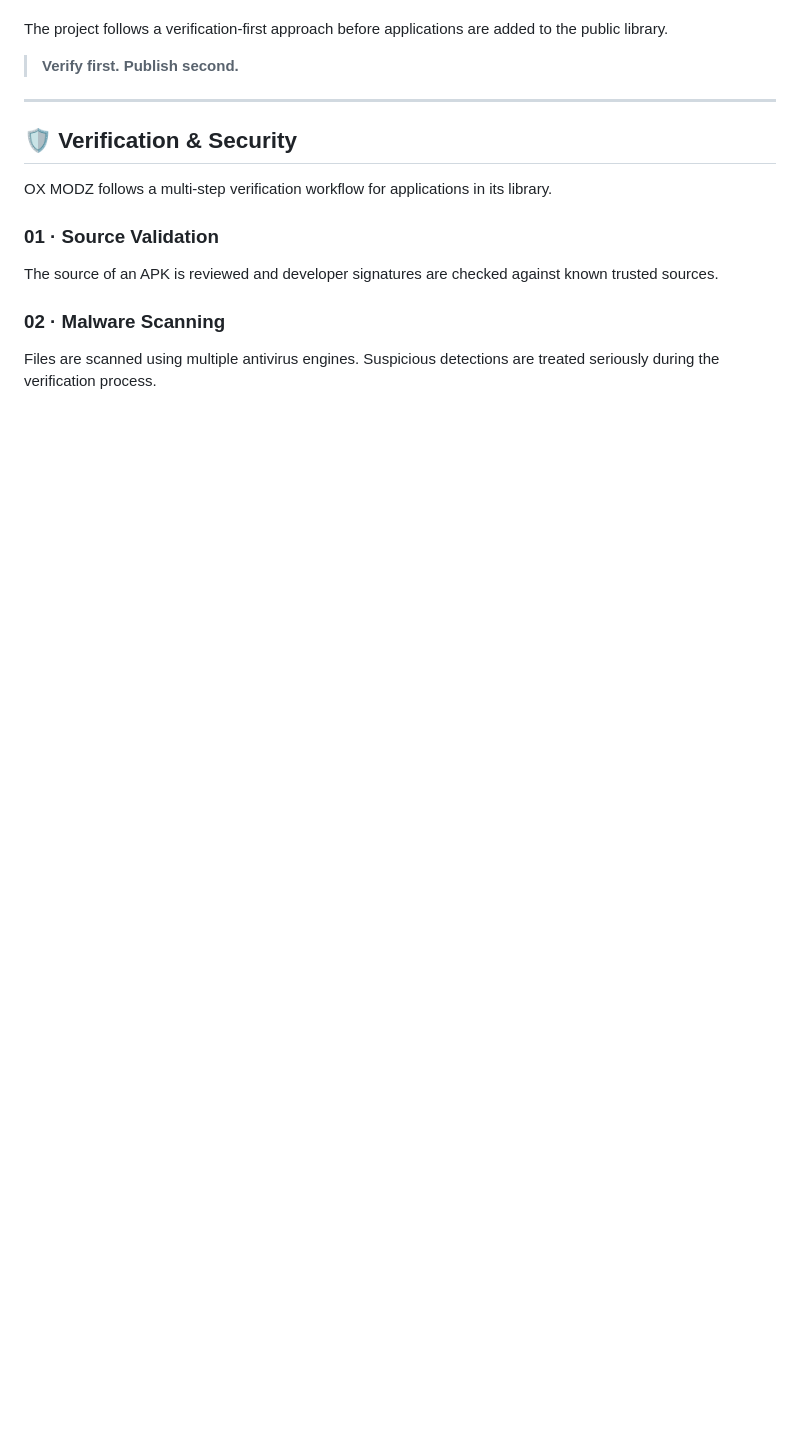
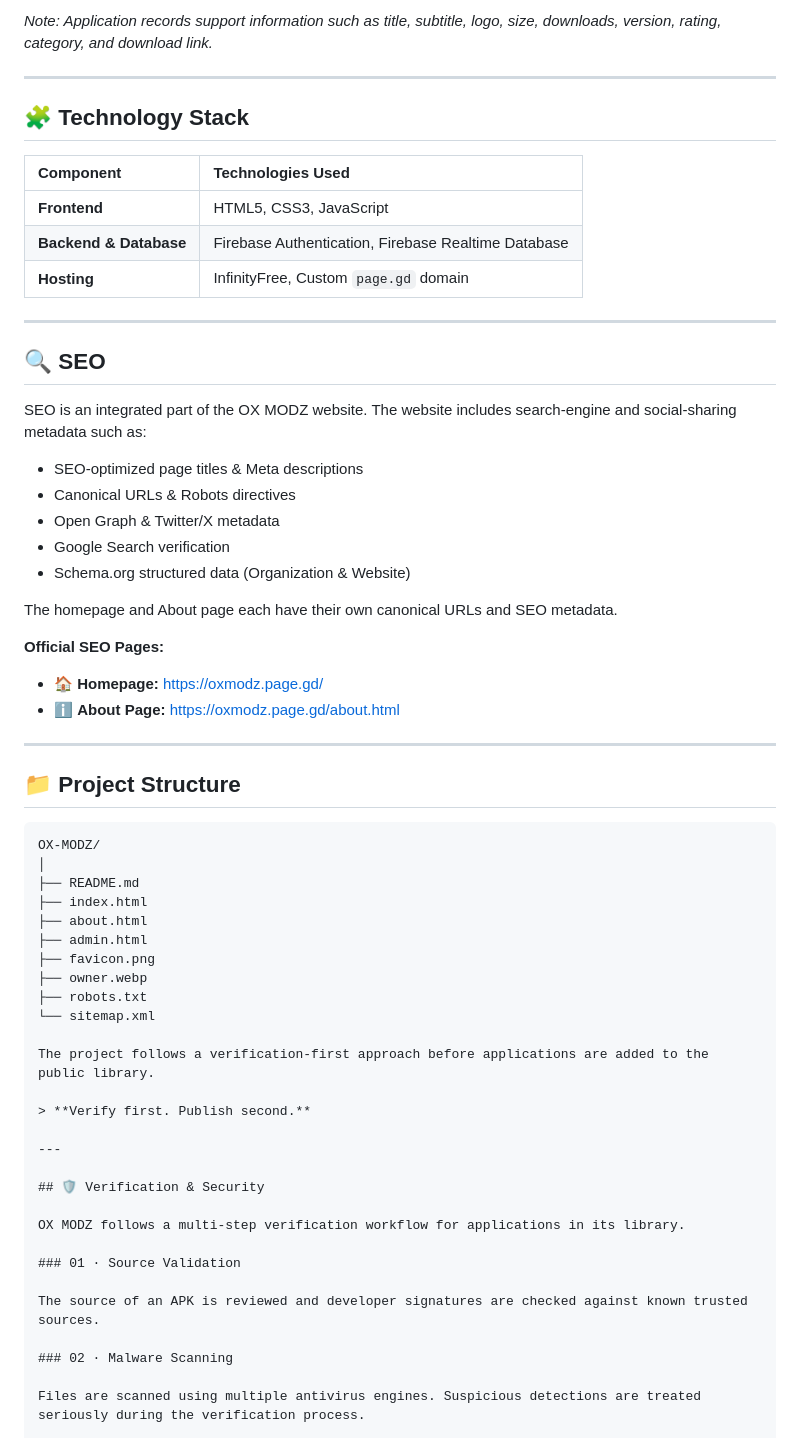
Before and after one commit to aiwebnix-oss/ox-modz, a Markdown page: README.md, the part around one of its changes. Rendered like a GitHub page; blank space fills up the shorter version.

````diff
--- a/README.md
+++ b/README.md
@@ -20,3 +73,48 @@ The platform focuses on verified Android applications, games, premium apps, and
+*Note: Application records support information such as title, subtitle, logo, size, downloads, version, rating, category, and download link.*
+
+---
+
+## 🧩 Technology Stack
+
+| Component | Technologies Used |
+| :--- | :--- |
+| **Frontend** | HTML5, CSS3, JavaScript |
+| **Backend & Database** | Firebase Authentication, Firebase Realtime Database |
+| **Hosting** | InfinityFree, Custom `page.gd` domain |
+
+---
+
+## 🔍 SEO
+
+SEO is an integrated part of the OX MODZ website. The website includes search-engine and social-sharing metadata such as:
+
+* SEO-optimized page titles & Meta descriptions
+* Canonical URLs & Robots directives
+* Open Graph & Twitter/X metadata
+* Google Search verification
+* Schema.org structured data (Organization & Website)
+
+The homepage and About page each have their own canonical URLs and SEO metadata.
+
+**Official SEO Pages:**
+* 🏠 **Homepage:** https://oxmodz.page.gd/
+* ℹ️ **About Page:** https://oxmodz.page.gd/about.html
+
+---
+
+## 📁 Project Structure
+
+```text
+OX-MODZ/
+│
+├── README.md
+├── index.html
+├── about.html
+├── admin.html
+├── favicon.png
+├── owner.webp
+├── robots.txt
+└── sitemap.xml
 
 The project follows a verification-first approach before applications are added to the public library.
 
````
Also changed, not shown: other parts of README.md (+63 -10 lines).
